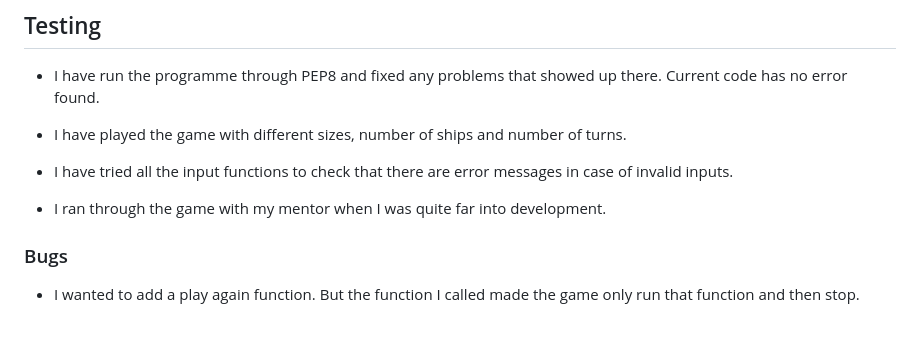
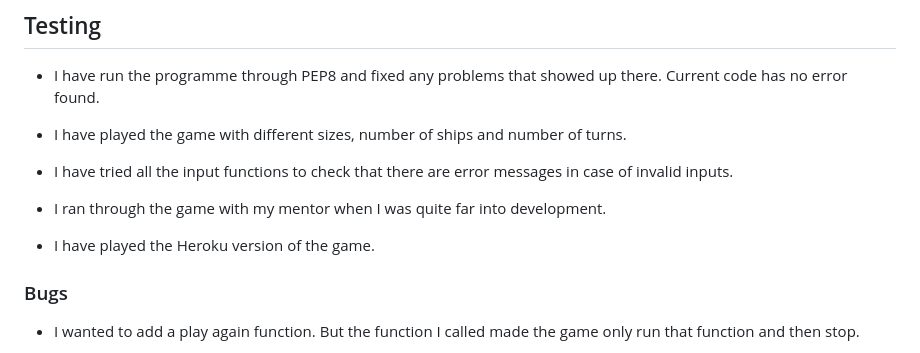
Before and after one commit to ElisabethKAndersson/portfolio_project_3, a Markdown page: README.md, the part around the change. Drawn GitHub-style; blank space fills up the shorter version.

```diff
--- a/README.md
+++ b/README.md
@@ -70,6 +70,8 @@ Heroku - Has been used to launch the game.
 
 - I ran through the game with my mentor when I was quite far into development.
 
+- I have played the Heroku version of the game.
+
 
 ### Bugs
 
```
